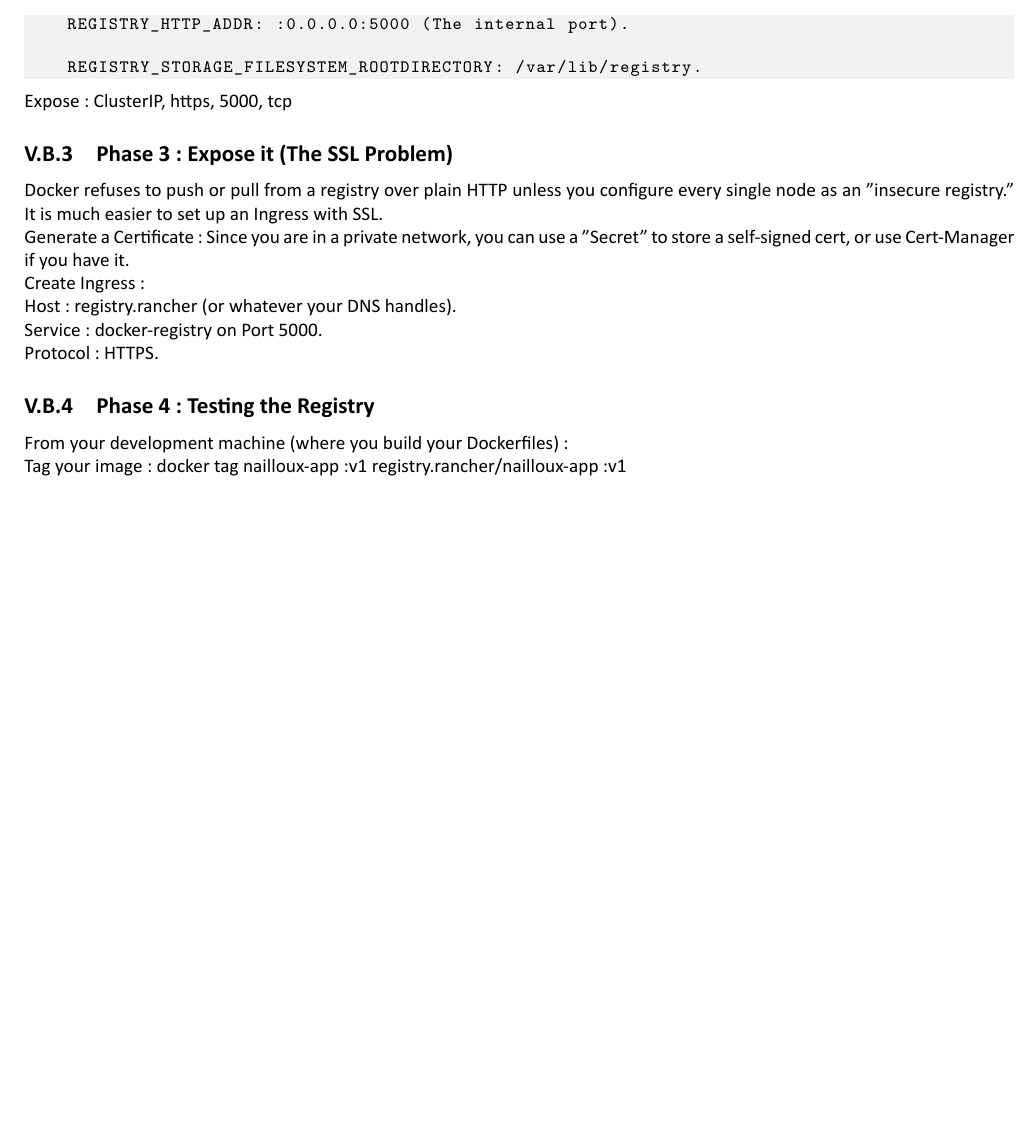
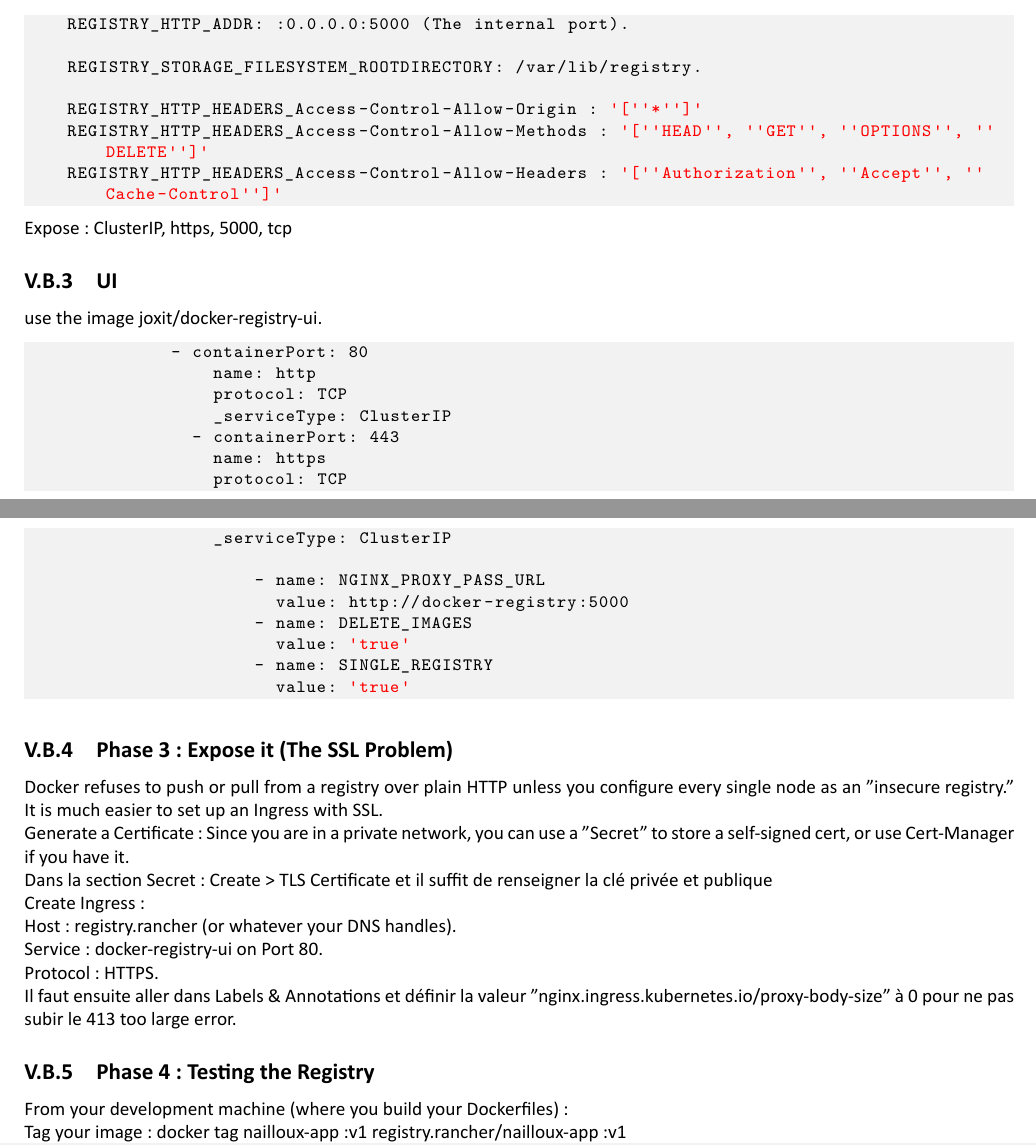
Before and after one commit to MaxenceLg9/S5B01-2, a LaTeX document (Kubernetes/doc.tex): part of page 13 of 14 before the commit and two parts of pages 14 and 15 of 16 after it, the two joined at a grey line, cut so that both start at the same text, the shorter picture padded with empty space. The pictures show the PDF file Kubernetes/doc.pdf that the author committed with the source.

Commit message:
Documenting a new workload that implements an UI for the docker registry

```diff
--- a/Kubernetes/doc.tex
+++ b/Kubernetes/doc.tex
@@ -519,10 +521,37 @@
 	REGISTRY_HTTP_ADDR: :0.0.0.0:5000 (The internal port).
 
 	REGISTRY_STORAGE_FILESYSTEM_ROOTDIRECTORY: /var/lib/registry.
+
+    REGISTRY_HTTP_HEADERS_Access-Control-Allow-Origin : '[''*'']'
+    REGISTRY_HTTP_HEADERS_Access-Control-Allow-Methods : '[''HEAD'', ''GET'', ''OPTIONS'', ''DELETE'']'
+    REGISTRY_HTTP_HEADERS_Access-Control-Allow-Headers : '[''Authorization'', ''Accept'', ''Cache-Control'']'
 	\end{lstlisting}
 
 
 	    Expose: ClusterIP, https, 5000, tcp
+
+	\subsection{UI}
+
+	use the image joxit/docker-registry-ui.
+
+	\begin{lstlisting}[language=Bash,caption={}]
+	          - containerPort: 80
+	              name: http
+	              protocol: TCP
+	              _serviceType: ClusterIP
+	            - containerPort: 443
+	              name: https
+	              protocol: TCP
+	              _serviceType: ClusterIP
+
+	                  - name: NGINX_PROXY_PASS_URL
+	                    value: http://docker-registry:5000
+	                  - name: DELETE_IMAGES
+	                    value: 'true'
+	                  - name: SINGLE_REGISTRY
+	                    value: 'true'
+	\end{lstlisting}
+
 
 	\subsection{Phase 3: Expose it (The SSL Problem)}
 
@@ -536,9 +565,11 @@
 
       Host: registry.rancher (or whatever your DNS handles).
 
-	        Service: docker-registry on Port 5000.
+      Service: docker-registry-ui on Port 80.
 
       Protocol: HTTPS.
+
+      Il faut ensuite aller dans Labels \& Annotations et définir la valeur "nginx.ingress.kubernetes.io/proxy-body-size" à 0 pour ne pas subir le 413 too large error.
 
 
 	\subsection{Phase 4: Testing the Registry}
```
Also changed, not shown: Kubernetes/doc.pdf, Kubernetes/doc.tex (14 more changed lines), 3 other files. Lines whose indentation alone changed are shown as unchanged.
